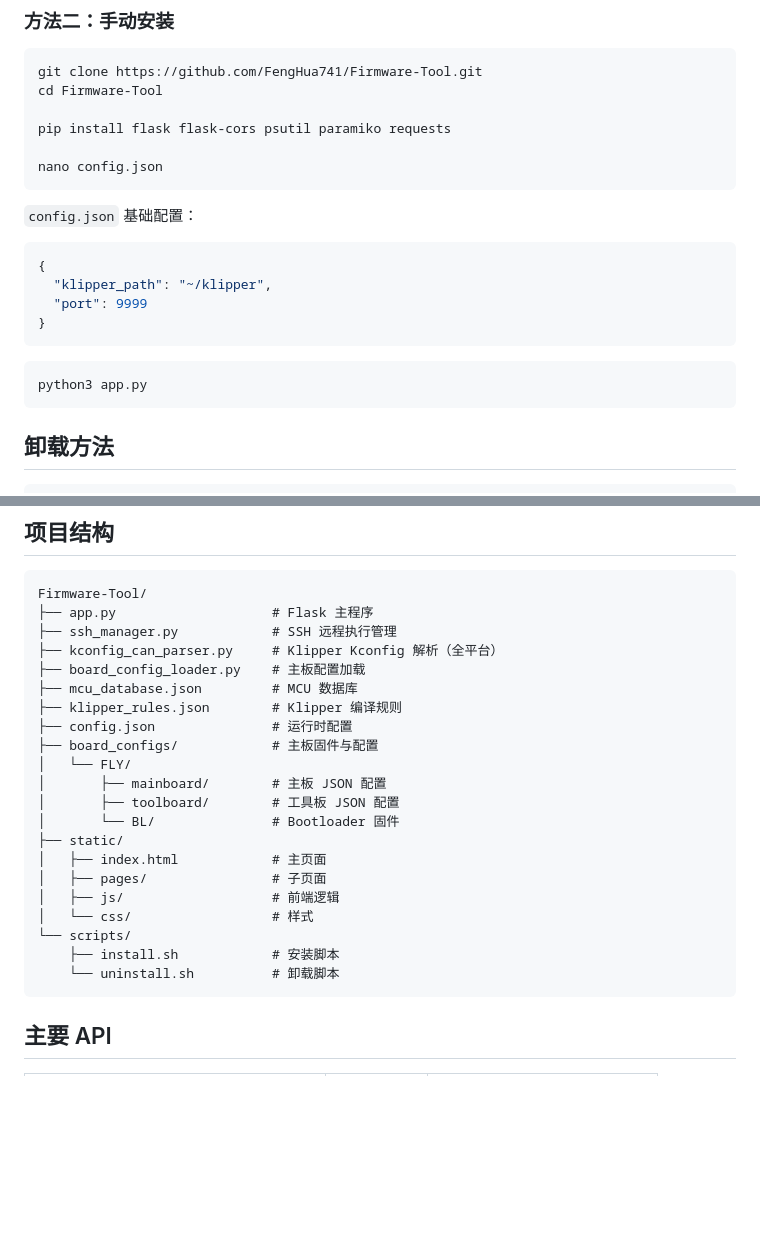
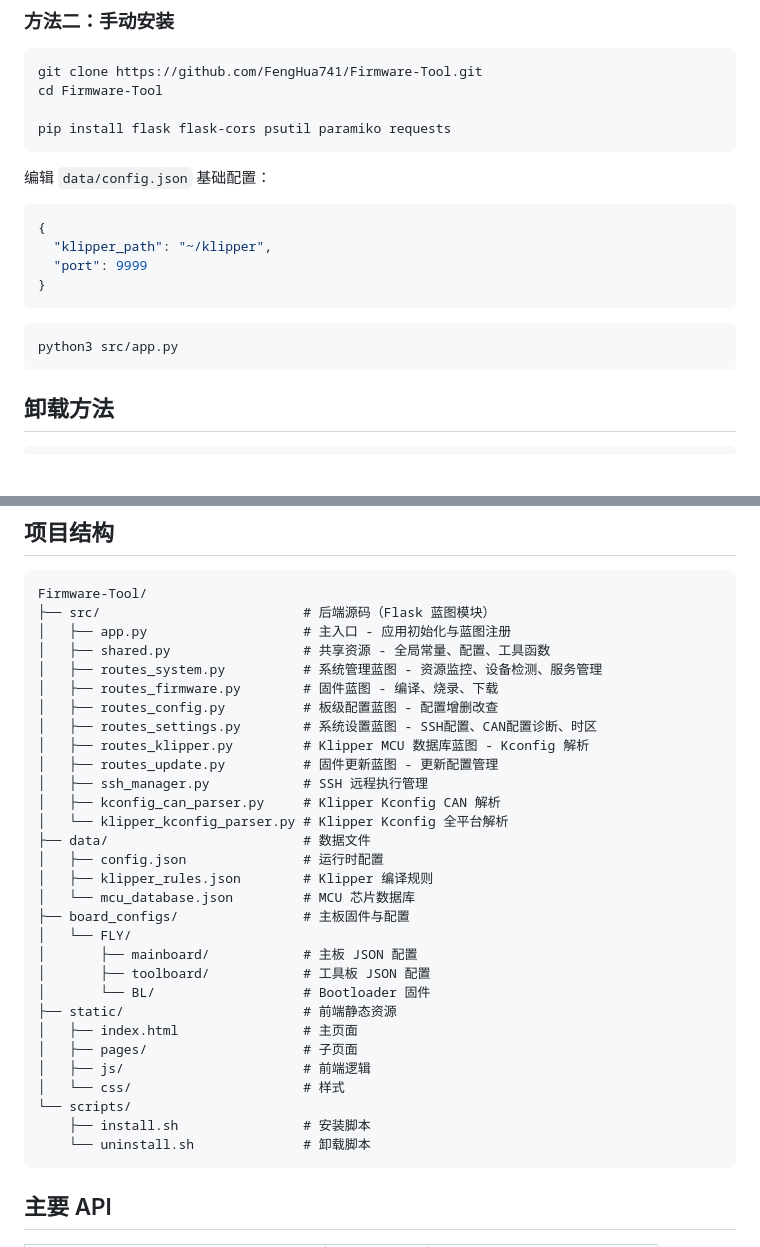
Before and after one commit to FengHua741/Firmware-Tool, a Markdown page: README.md, 2 parts joined by grey strips. Drawn GitHub-style; blank space fills up the shorter version.

Commit message:
更新 README.md 文件结构和安装说明

````diff
--- a/README.md
+++ b/README.md
@@ -122,11 +122,9 @@ git clone https://github.com/FengHua741/Firmware-Tool.git
 cd Firmware-Tool
 
 pip install flask flask-cors psutil paramiko requests
-
-nano config.json
 ```
 
-`config.json` 基础配置：
+编辑 `data/config.json` 基础配置：
 ```json
 {
   "klipper_path": "~/klipper",
@@ -135,7 +133,7 @@ nano config.json
 ```
 
 ```bash
-python3 app.py
+python3 src/app.py
 ```
 
 ## 卸载方法
@@ -163,26 +161,35 @@ sudo journalctl -u firmware-tool -f
 
 ```
 Firmware-Tool/
-├── app.py                    # Flask 主程序
-├── ssh_manager.py            # SSH 远程执行管理
-├── kconfig_can_parser.py     # Klipper Kconfig 解析（全平台）
-├── board_config_loader.py    # 主板配置加载
-├── mcu_database.json         # MCU 数据库
-├── klipper_rules.json        # Klipper 编译规则
-├── config.json               # 运行时配置
-├── board_configs/            # 主板固件与配置
+├── src/                          # 后端源码（Flask 蓝图模块）
+│   ├── app.py                    # 主入口 - 应用初始化与蓝图注册
+│   ├── shared.py                 # 共享资源 - 全局常量、配置、工具函数
+│   ├── routes_system.py          # 系统管理蓝图 - 资源监控、设备检测、服务管理
+│   ├── routes_firmware.py        # 固件蓝图 - 编译、烧录、下载
+│   ├── routes_config.py          # 板级配置蓝图 - 配置增删改查
+│   ├── routes_settings.py        # 系统设置蓝图 - SSH配置、CAN配置诊断、时区
+│   ├── routes_klipper.py         # Klipper MCU 数据库蓝图 - Kconfig 解析
+│   ├── routes_update.py          # 固件更新蓝图 - 更新配置管理
+│   ├── ssh_manager.py            # SSH 远程执行管理
+│   ├── kconfig_can_parser.py     # Klipper Kconfig CAN 解析
+│   └── klipper_kconfig_parser.py # Klipper Kconfig 全平台解析
+├── data/                         # 数据文件
+│   ├── config.json               # 运行时配置
+│   ├── klipper_rules.json        # Klipper 编译规则
+│   └── mcu_database.json         # MCU 芯片数据库
+├── board_configs/                # 主板固件与配置
 │   └── FLY/
-│       ├── mainboard/        # 主板 JSON 配置
-│       ├── toolboard/        # 工具板 JSON 配置
-│       └── BL/               # Bootloader 固件
-├── static/
-│   ├── index.html            # 主页面
-│   ├── pages/                # 子页面
-│   ├── js/                   # 前端逻辑
-│   └── css/                  # 样式
+│       ├── mainboard/            # 主板 JSON 配置
+│       ├── toolboard/            # 工具板 JSON 配置
+│       └── BL/                   # Bootloader 固件
+├── static/                       # 前端静态资源
+│   ├── index.html                # 主页面
+│   ├── pages/                    # 子页面
+│   ├── js/                       # 前端逻辑
+│   └── css/                      # 样式
 └── scripts/
-    ├── install.sh            # 安装脚本
-    └── uninstall.sh          # 卸载脚本
+    ├── install.sh                # 安装脚本
+    └── uninstall.sh              # 卸载脚本
 ```
 
 ## 主要 API
````
